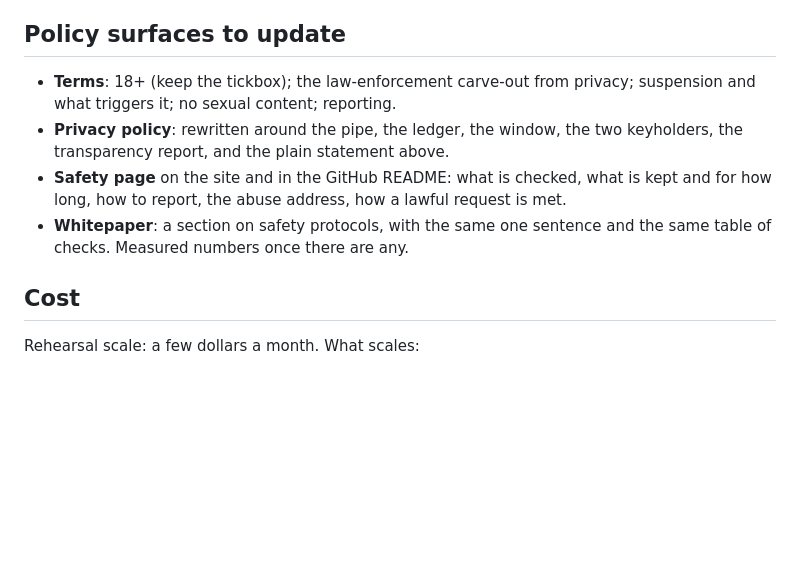
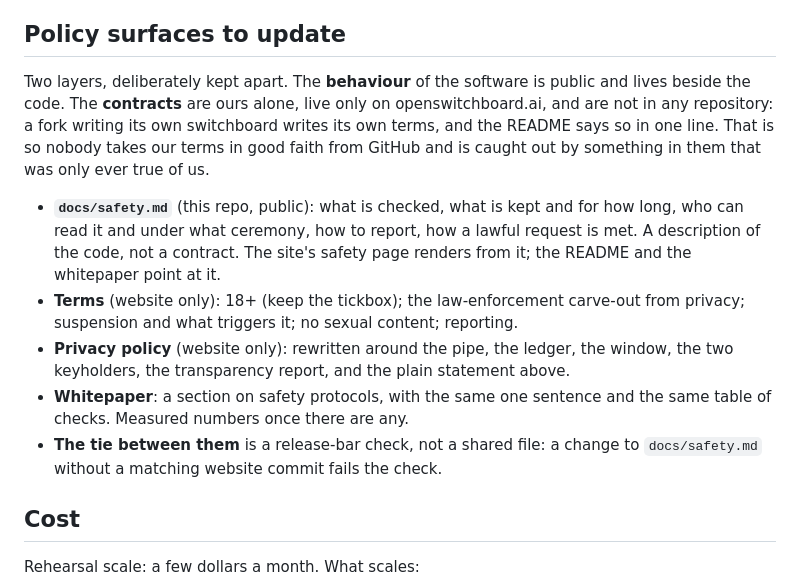
Before and after one commit to openswitchboard-ai/server, a Markdown page: docs/trust-and-safety.md, the part around the change. Drawn GitHub-style; blank space fills up the shorter version.

Commit message:
docs: terms and privacy stay on the website; docs/safety.md is the public behaviour description
Co-Authored-By: Claude Fable 5.1 <noreply@anthropic.com>

```diff
--- a/docs/trust-and-safety.md
+++ b/docs/trust-and-safety.md
@@ -183,15 +183,27 @@ operator, and that protection needs the operator to be able to look.
 
 ## Policy surfaces to update
 
-- **Terms**: 18+ (keep the tickbox); the law-enforcement carve-out from
-  privacy; suspension and what triggers it; no sexual content; reporting.
-- **Privacy policy**: rewritten around the pipe, the ledger, the window, the
-  two keyholders, the transparency report, and the plain statement above.
-- **Safety page** on the site and in the GitHub README: what is checked, what
-  is kept and for how long, how to report, the abuse address, how a lawful
-  request is met.
+Two layers, deliberately kept apart. The **behaviour** of the software is
+public and lives beside the code. The **contracts** are ours alone, live only
+on openswitchboard.ai, and are not in any repository: a fork writing its own
+switchboard writes its own terms, and the README says so in one line. That is
+so nobody takes our terms in good faith from GitHub and is caught out by
+something in them that was only ever true of us.
+
+- **`docs/safety.md`** (this repo, public): what is checked, what is kept and
+  for how long, who can read it and under what ceremony, how to report, how a
+  lawful request is met. A description of the code, not a contract. The site's
+  safety page renders from it; the README and the whitepaper point at it.
+- **Terms** (website only): 18+ (keep the tickbox); the law-enforcement
+  carve-out from privacy; suspension and what triggers it; no sexual content;
+  reporting.
+- **Privacy policy** (website only): rewritten around the pipe, the ledger,
+  the window, the two keyholders, the transparency report, and the plain
+  statement above.
 - **Whitepaper**: a section on safety protocols, with the same one sentence
   and the same table of checks. Measured numbers once there are any.
+- **The tie between them** is a release-bar check, not a shared file: a change
+  to `docs/safety.md` without a matching website commit fails the check.
 
 ## Cost
 
```
